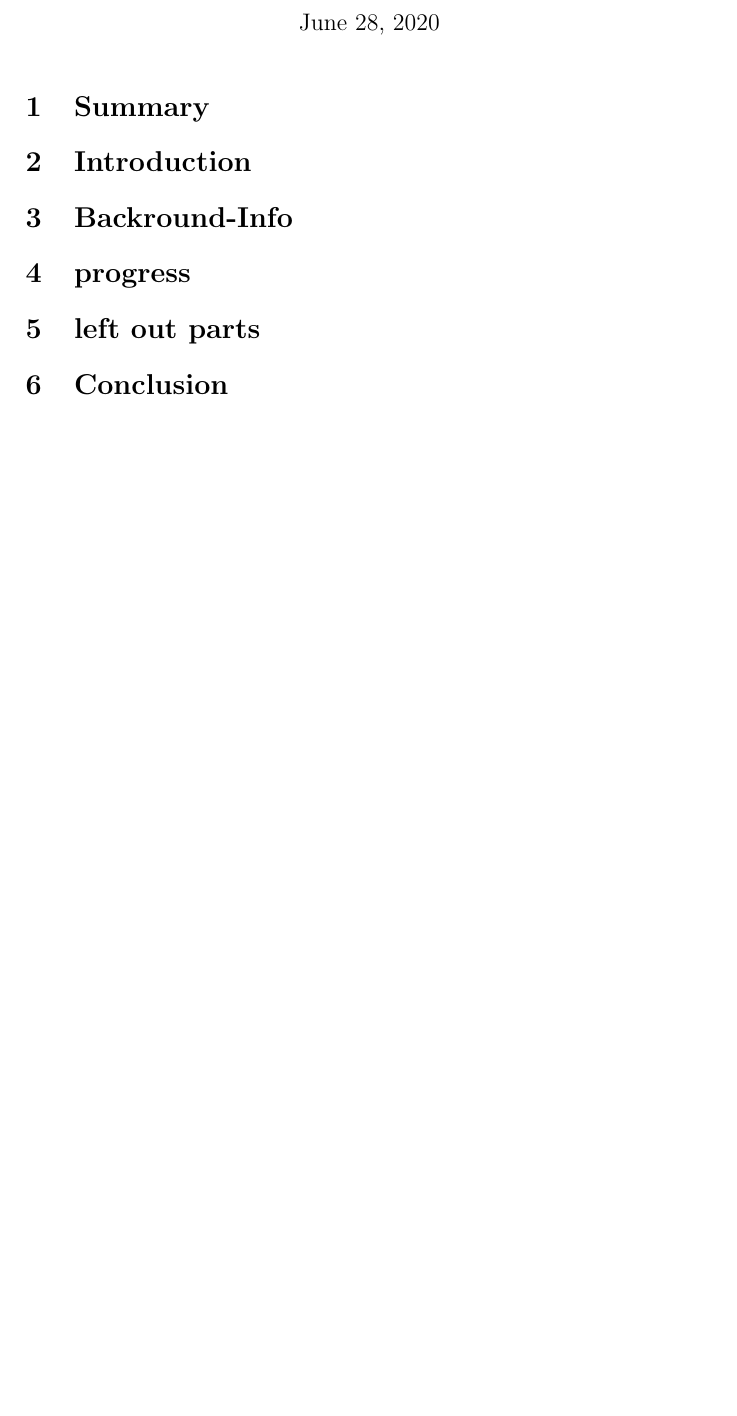
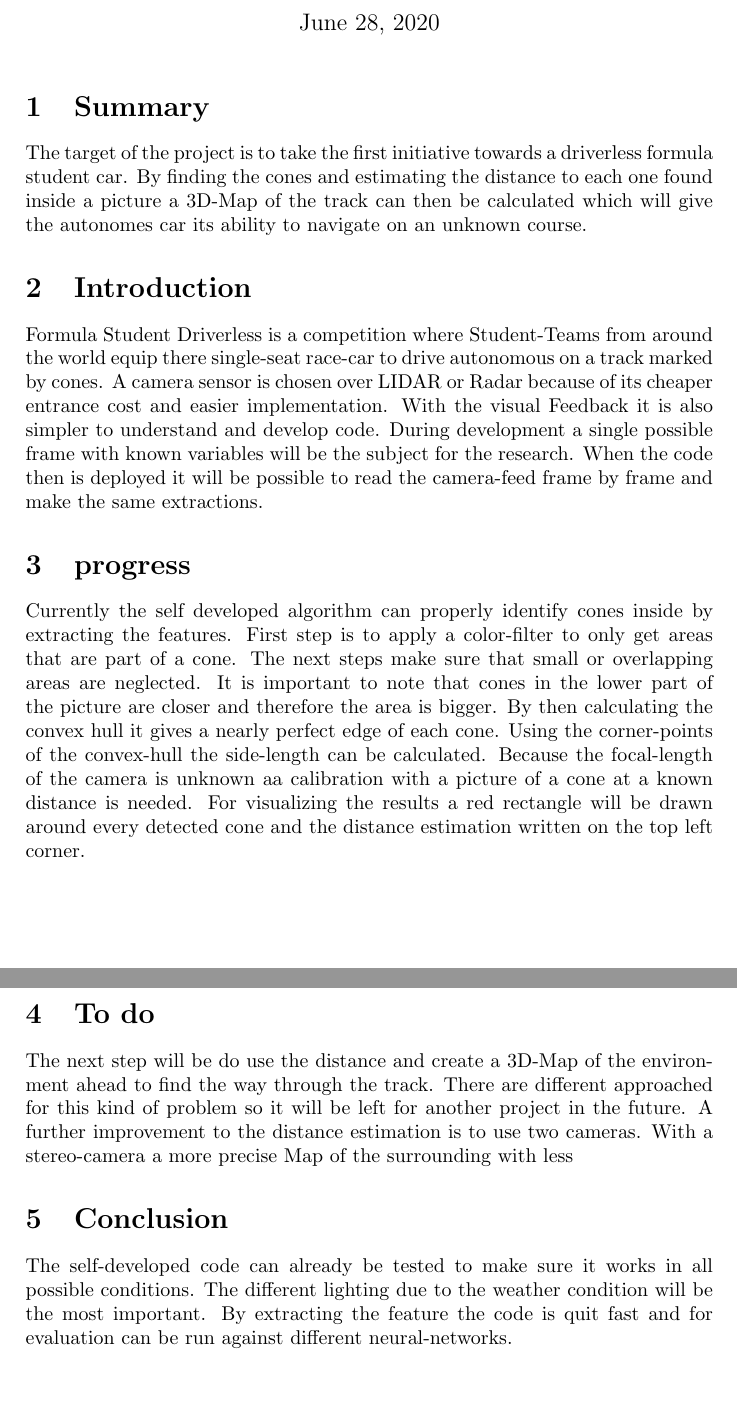
Before and after one commit to BenSchlereth/stereo_camera, a LaTeX document (StatusReport/Status-Report.tex): part of the page before the commit and two parts of pages 1 and 2 of 2 after it, the two joined at a grey line, cut so that both start at the same text, the shorter picture padded with empty space. Compiled offline with pdfLaTeX; the source files are stored in an older character set and shown here as Unicode.

Commit message:
status report added

```diff
--- a/StatusReport/Status-Report.tex
+++ b/StatusReport/Status-Report.tex
@@ -7,17 +7,25 @@
 	\maketitle
 
 	\section{Summary}
+	The target of the project is to take the first initiative towards a driverless formula student car. By finding the cones and estimating the distance to each one found inside a picture a 3D-Map of the track can then be calculated which will give the autonomes car its ability to navigate on an unknown course.
 
 	\section{Introduction}
-
-	\section{Backround-Info}
+	Formula Student Driverless is a competition where Student-Teams from around the world equip there single-seat race-car to drive autonomous on a track marked by cones. A camera sensor is chosen over LIDAR or Radar because of its cheaper entrance cost and easier implementation. With the visual Feedback it is also simpler to understand and develop code. During development a single possible frame with known variables will be the subject for the research. When the code then is deployed it will be possible to read the camera-feed frame by frame and make the same extractions.
 
 	\section{progress}
+	Currently the self developed algorithm can properly identify cones inside by extracting the features.
+	First step is to apply a color-filter to only get areas that are part of a cone.
+	The next steps make sure that small or overlapping areas are neglected. It is important to note that cones in the lower part of the picture are closer and therefore the area is bigger. By then calculating the convex hull it gives a nearly perfect edge of each cone.
+	Using the corner-points of the convex-hull the side-length can be calculated. Because the focal-length of the camera is unknown aa calibration with a picture of a cone at a known distance is needed.
+	For visualizing the results a red rectangle will be drawn around every detected cone and the distance estimation written on the top left corner.
 
-	\section{left out parts}
+	\section{To do}
+	The next step will be do use the distance and create a 3D-Map of the environment ahead to find the way through the track. There are different approached for this kind of problem so it will be left for another project in the future.
+	A further improvement to the distance estimation is to use two cameras. With a stereo-camera a more precise Map of the surrounding with less
 
 	\section{Conclusion}
-
+	The self-developed code can already be tested to make sure it works in all possible conditions. The different lighting due to the weather condition will be the most important.
+	By extracting the feature the code is quit fast and for evaluation can be run against different neural-networks.
 
 
 \end{document}
```
Also changed, not shown: Bericht/Bericht.tex (+14 -2 lines), Bericht/Abb/cone-rotated.png (added), Bericht/Abb/cone_rotated_1.jpg (deleted).
